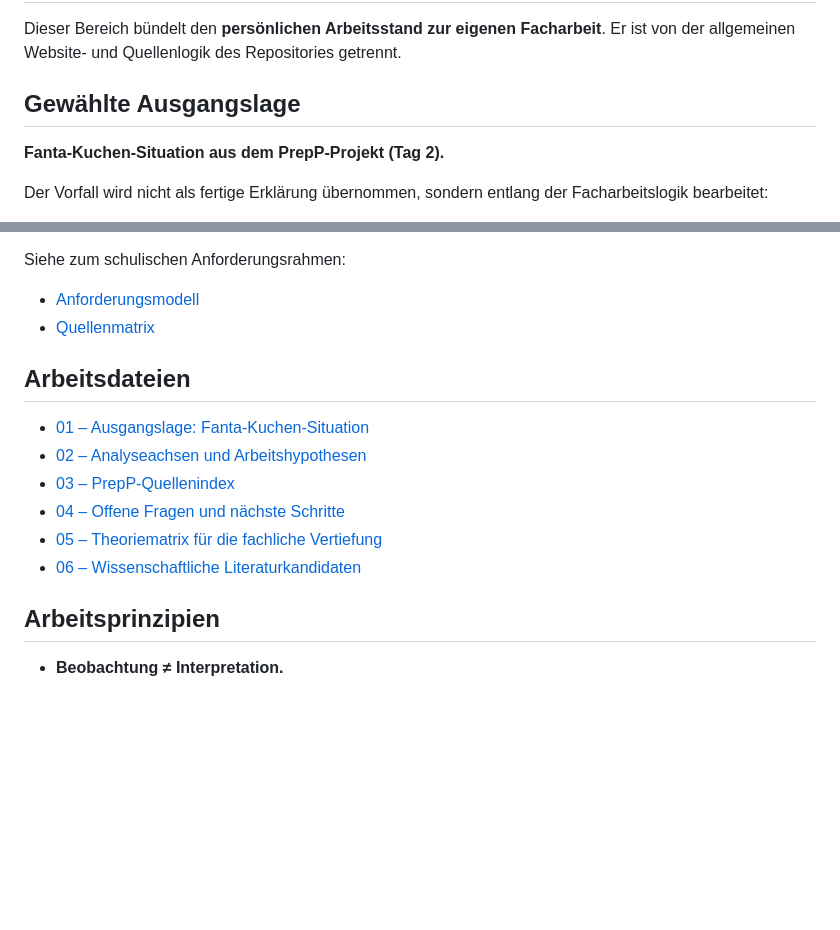
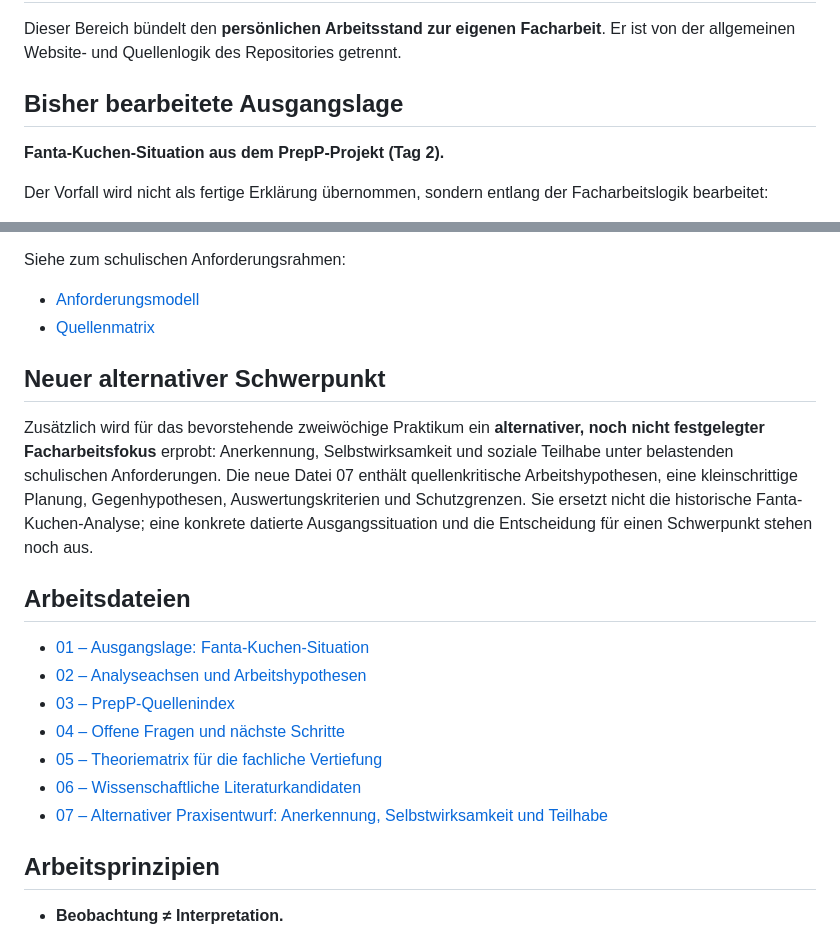
Before and after one commit to alexdermohr/facharbeit, a Markdown page: eigene_facharbeit/README.md, 2 parts joined by grey strips. Drawn GitHub-style; blank space fills up the shorter version.

Commit message:
Document anonymized participation-focused Facharbeit practice concept

```diff
--- a/eigene_facharbeit/README.md
+++ b/eigene_facharbeit/README.md
@@ -2,7 +2,7 @@
 
 Dieser Bereich bündelt den **persönlichen Arbeitsstand zur eigenen Facharbeit**. Er ist von der allgemeinen Website- und Quellenlogik des Repositories getrennt.
 
-## Gewählte Ausgangslage
+## Bisher bearbeitete Ausgangslage
 
 **Fanta-Kuchen-Situation aus dem PrepP-Projekt (Tag 2).**
 
@@ -16,6 +16,10 @@ Siehe zum schulischen Anforderungsrahmen:
 - [Anforderungsmodell](../docs/ANFORDERUNGSMODELL.md)
 - [Quellenmatrix](../docs/QUELLENMATRIX.md)
 
+## Neuer alternativer Schwerpunkt
+
+Zusätzlich wird für das bevorstehende zweiwöchige Praktikum ein **alternativer, noch nicht festgelegter Facharbeitsfokus** erprobt: Anerkennung, Selbstwirksamkeit und soziale Teilhabe unter belastenden schulischen Anforderungen. Die neue Datei 07 enthält quellenkritische Arbeitshypothesen, eine kleinschrittige Planung, Gegenhypothesen, Auswertungskriterien und Schutzgrenzen. Sie ersetzt nicht die historische Fanta-Kuchen-Analyse; eine konkrete datierte Ausgangssituation und die Entscheidung für einen Schwerpunkt stehen noch aus.
+
 ## Arbeitsdateien
 
 - [01 – Ausgangslage: Fanta-Kuchen-Situation](01_ausgangslage_fanta_kuchen.md)
@@ -24,6 +28,7 @@ Siehe zum schulischen Anforderungsrahmen:
 - [04 – Offene Fragen und nächste Schritte](04_offene_fragen.md)
 - [05 – Theoriematrix für die fachliche Vertiefung](05_theoriematrix.md)
 - [06 – Wissenschaftliche Literaturkandidaten](06_literaturkandidaten.md)
+- [07 – Alternativer Praxisentwurf: Anerkennung, Selbstwirksamkeit und Teilhabe](07_anerkennung_teilhabe_praxisentwurf.md)
 
 ## Arbeitsprinzipien
 
```
Also changed, not shown: eigene_facharbeit/07_anerkennung_teilhabe_praxisentwurf.md (added, +191 -0 lines).
